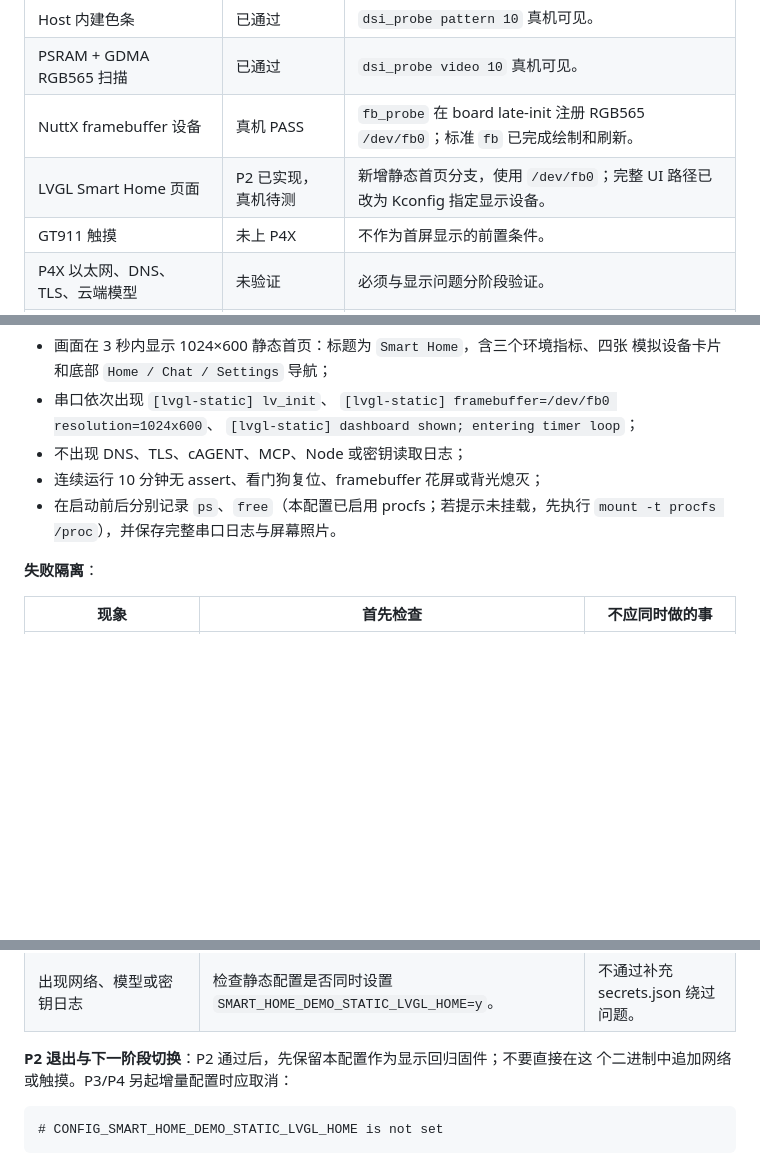
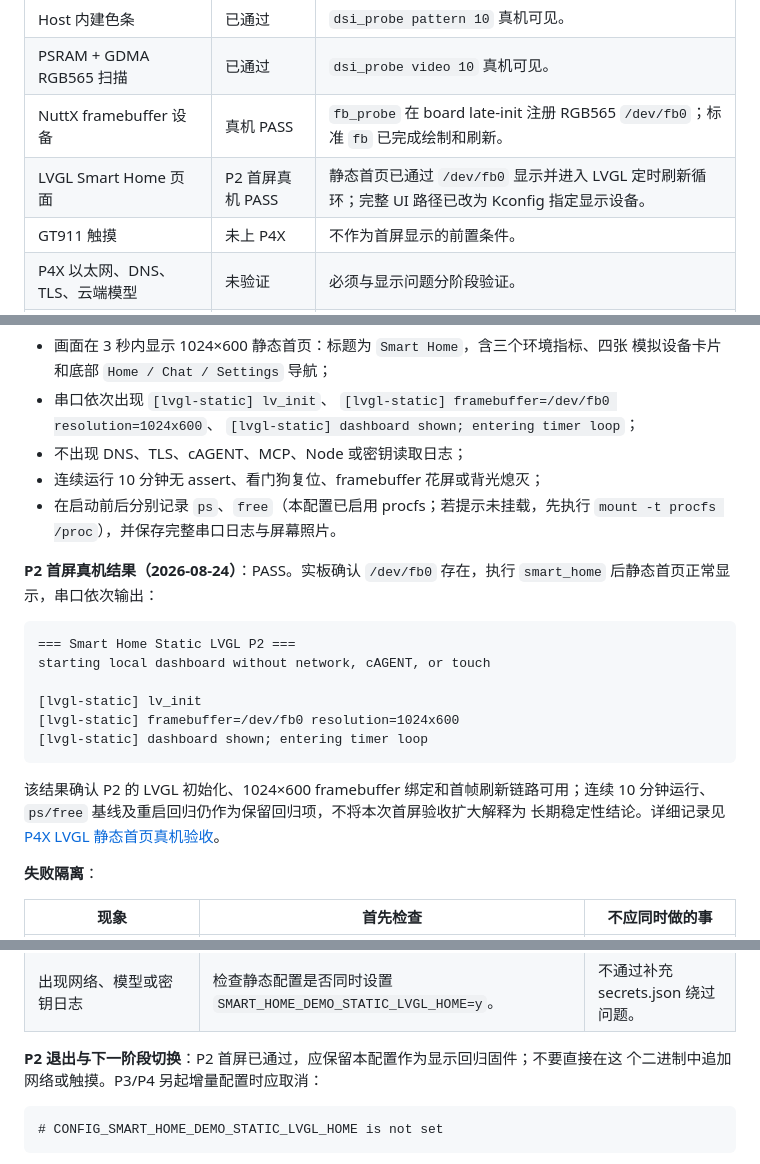
Before and after one commit to ARongvv/contest2026_031_niudanxianqianchong, a Markdown page: docs/开发计划/ESP32-P4X-SmartHome-Demo测试开发计划.md, 3 parts joined by grey strips. Rendered like a GitHub page; blank space fills up the shorter version.

````diff
--- a/docs/开发计划/ESP32-P4X-SmartHome-Demo测试开发计划.md
+++ b/docs/开发计划/ESP32-P4X-SmartHome-Demo测试开发计划.md
@@ -20,7 +20,7 @@
 | Host 内建色条 | 已通过 | `dsi_probe pattern 10` 真机可见。 |
 | PSRAM + GDMA RGB565 扫描 | 已通过 | `dsi_probe video 10` 真机可见。 |
 | NuttX framebuffer 设备 | 真机 PASS | `fb_probe` 在 board late-init 注册 RGB565 `/dev/fb0`；标准 `fb` 已完成绘制和刷新。 |
-| LVGL Smart Home 页面 | P2 已实现，真机待测 | 新增静态首页分支，使用 `/dev/fb0`；完整 UI 路径已改为 Kconfig 指定显示设备。 |
+| LVGL Smart Home 页面 | P2 首屏真机 PASS | 静态首页已通过 `/dev/fb0` 显示并进入 LVGL 定时刷新循环；完整 UI 路径已改为 Kconfig 指定显示设备。 |
 | GT911 触摸 | 未上 P4X | 不作为首屏显示的前置条件。 |
 | P4X 以太网、DNS、TLS、云端模型 | 未验证 | 必须与显示问题分阶段验证。 |
 | MCP / Node / App Bridge | 未上 P4X | 在本地 UI、网络和模型链路稳定后再启用。 |
@@ -228,6 +228,23 @@ nsh> smart_home
 - 在启动前后分别记录 `ps`、`free`（本配置已启用 procfs；若提示未挂载，先执行
   `mount -t procfs /proc`），并保存完整串口日志与屏幕照片。
 
+**P2 首屏真机结果（2026-08-24）**：PASS。实板确认 `/dev/fb0` 存在，执行
+`smart_home` 后静态首页正常显示，串口依次输出：
+
+```text
+=== Smart Home Static LVGL P2 ===
+starting local dashboard without network, cAGENT, or touch
+
+[lvgl-static] lv_init
+[lvgl-static] framebuffer=/dev/fb0 resolution=1024x600
+[lvgl-static] dashboard shown; entering timer loop
+```
+
+该结果确认 P2 的 LVGL 初始化、1024×600 framebuffer 绑定和首帧刷新链路可用；连续
+10 分钟运行、`ps/free` 基线及重启回归仍作为保留回归项，不将本次首屏验收扩大解释为
+长期稳定性结论。详细记录见
+[P4X LVGL 静态首页真机验收](../开发日志/编译/2026-08-24-ESP32-P4X-LVGL静态首页真机验收.md)。
+
 **失败隔离**：
 
 | 现象 | 首先检查 | 不应同时做的事 |
@@ -237,7 +254,7 @@ nsh> smart_home
 | 启动后 assert / 重启 | 保存 `dmesg`、`dumpstack`、`ps` 与 `free`，先检查 LVGL 栈和 framebuffer flush。 | 不把 MCP、Node、App Bridge 一并打开。 |
 | 出现网络、模型或密钥日志 | 检查静态配置是否同时设置 `SMART_HOME_DEMO_STATIC_LVGL_HOME=y`。 | 不通过补充 secrets.json 绕过问题。 |
 
-**P2 退出与下一阶段切换**：P2 通过后，先保留本配置作为显示回归固件；不要直接在这
+**P2 退出与下一阶段切换**：P2 首屏已通过，应保留本配置作为显示回归固件；不要直接在这
 个二进制中追加网络或触摸。P3/P4 另起增量配置时应取消：
 
 ```text
````
Also changed, not shown: docs/README.md (+3 -2 lines), 1 other file.
